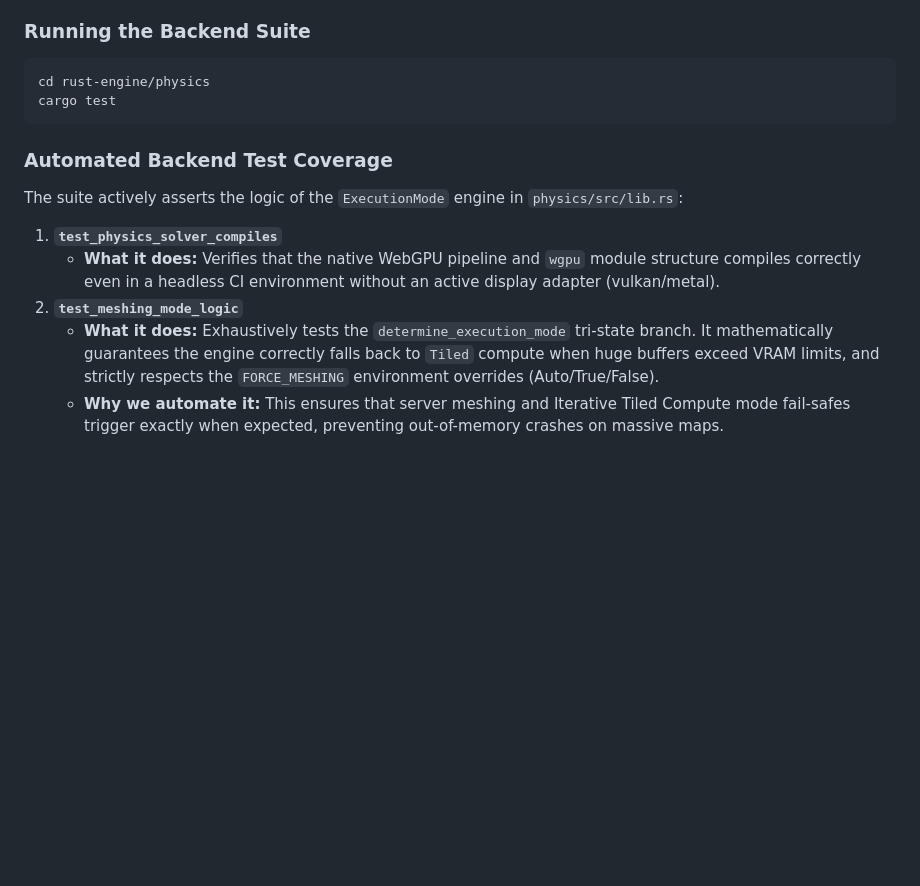
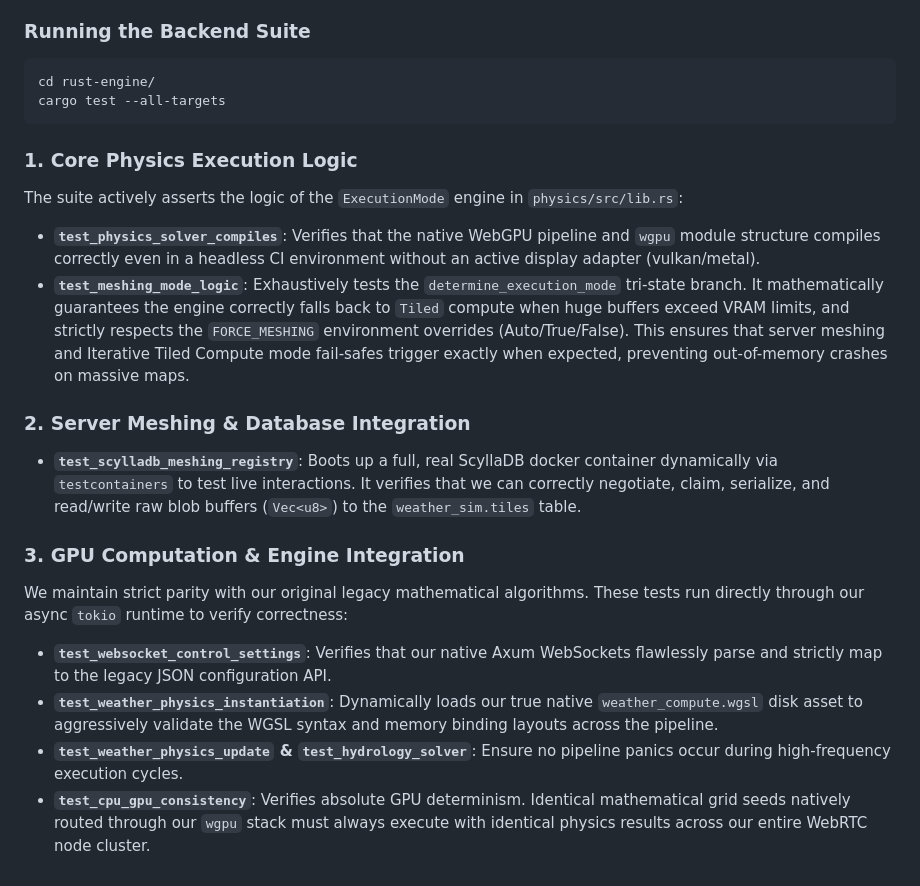
Before and after one commit to Evergold/me-weather, a Markdown page: TESTING.md, the part around the change. Drawn GitHub-style; blank space fills up the shorter version.

Commit message:
docs: update TESTING.md to include new Rust integration test coverage

````diff
--- a/TESTING.md
+++ b/TESTING.md
@@ -55,15 +55,21 @@ The Rust backend engine (`rust-engine/`) is tested using native `cargo test` sui
 
 ### Running the Backend Suite
 ```bash
-cd rust-engine/physics
-cargo test
+cd rust-engine/
+cargo test --all-targets
 ```
 
-### Automated Backend Test Coverage
+### 1. Core Physics Execution Logic
 The suite actively asserts the logic of the `ExecutionMode` engine in `physics/src/lib.rs`:
+*   **`test_physics_solver_compiles`**: Verifies that the native WebGPU pipeline and `wgpu` module structure compiles correctly even in a headless CI environment without an active display adapter (vulkan/metal).
+*   **`test_meshing_mode_logic`**: Exhaustively tests the `determine_execution_mode` tri-state branch. It mathematically guarantees the engine correctly falls back to `Tiled` compute when huge buffers exceed VRAM limits, and strictly respects the `FORCE_MESHING` environment overrides (Auto/True/False). This ensures that server meshing and Iterative Tiled Compute mode fail-safes trigger exactly when expected, preventing out-of-memory crashes on massive maps.
 
-1.  **`test_physics_solver_compiles`**
-    *   **What it does:** Verifies that the native WebGPU pipeline and `wgpu` module structure compiles correctly even in a headless CI environment without an active display adapter (vulkan/metal).
-2.  **`test_meshing_mode_logic`**
-    *   **What it does:** Exhaustively tests the `determine_execution_mode` tri-state branch. It mathematically guarantees the engine correctly falls back to `Tiled` compute when huge buffers exceed VRAM limits, and strictly respects the `FORCE_MESHING` environment overrides (Auto/True/False).
-    *   **Why we automate it:** This ensures that server meshing and Iterative Tiled Compute mode fail-safes trigger exactly when expected, preventing out-of-memory crashes on massive maps.
+### 2. Server Meshing & Database Integration
+*   **`test_scylladb_meshing_registry`**: Boots up a full, real ScyllaDB docker container dynamically via `testcontainers` to test live interactions. It verifies that we can correctly negotiate, claim, serialize, and read/write raw blob buffers (`Vec<u8>`) to the `weather_sim.tiles` table.
+
+### 3. GPU Computation & Engine Integration
+We maintain strict parity with our original legacy mathematical algorithms. These tests run directly through our async `tokio` runtime to verify correctness:
+*   **`test_websocket_control_settings`**: Verifies that our native Axum WebSockets flawlessly parse and strictly map to the legacy JSON configuration API.
+*   **`test_weather_physics_instantiation`**: Dynamically loads our true native `weather_compute.wgsl` disk asset to aggressively validate the WGSL syntax and memory binding layouts across the pipeline.
+*   **`test_weather_physics_update` & `test_hydrology_solver`**: Ensure no pipeline panics occur during high-frequency execution cycles.
+*   **`test_cpu_gpu_consistency`**: Verifies absolute GPU determinism. Identical mathematical grid seeds natively routed through our `wgpu` stack must always execute with identical physics results across our entire WebRTC node cluster.
````
